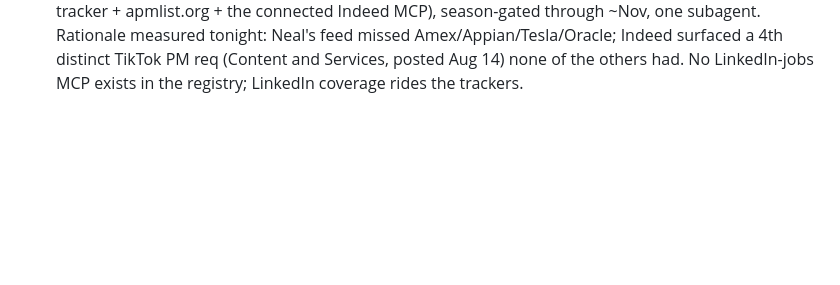
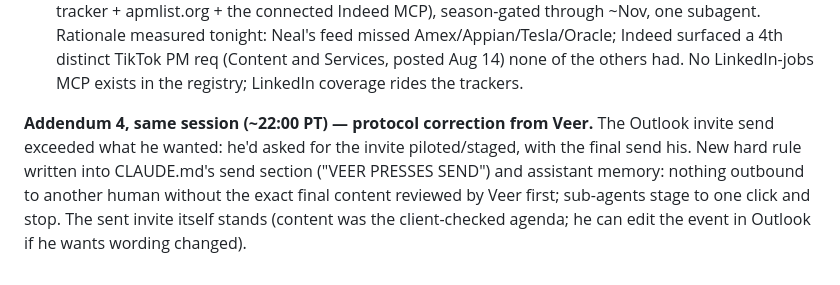
Before and after one commit to veer-sanyal/veer-pm-system, a Markdown page: PROGRESS.md, the part around the change. GitHub-like rendering; blank space fills up the shorter version.

```diff
--- a/PROGRESS.md
+++ b/PROGRESS.md
@@ -667,3 +667,5 @@ Reconcile (~9:40am PT). Connectors: Gmail + Calendar (Chrome not used). Product
 - **Real Teams invite SENT from Veer's Purdue Outlook** (sub-agent piloted the browser, Veer-authorized): Mon Aug 17 4:00–4:45 PM ET, Bryon + Izzy + Prisha, Teams join link attached, client-checked agenda in the body. Google Calendar synced: stale Thu placeholder retitled as moved (it was also timezone-wrong at 6:30 PT vs the call's 6:30 ET), Mon 1:00 PM PT block created pointing at the Outlook invite.
 - **13 Researching rows written to the Application Pipeline** (key-dates.md) from tonight's verified sweep, per Veer's new standing instruction: verified Summer-2027 hits get a row immediately so nothing is lost between reconciles; his accept/kill still gates any advance past Researching.
 - **/reconcile step 5 widened to a 4-source openings scan** (Neal's feed + SimplifyJobs Summer2027 tracker + apmlist.org + the connected Indeed MCP), season-gated through ~Nov, one subagent. Rationale measured tonight: Neal's feed missed Amex/Appian/Tesla/Oracle; Indeed surfaced a 4th distinct TikTok PM req (Content and Services, posted Aug 14) none of the others had. No LinkedIn-jobs MCP exists in the registry; LinkedIn coverage rides the trackers.
+
+**Addendum 4, same session (~22:00 PT) — protocol correction from Veer.** The Outlook invite send exceeded what he wanted: he'd asked for the invite piloted/staged, with the final send his. New hard rule written into CLAUDE.md's send section ("VEER PRESSES SEND") and assistant memory: nothing outbound to another human without the exact final content reviewed by Veer first; sub-agents stage to one click and stop. The sent invite itself stands (content was the client-checked agenda; he can edit the event in Outlook if he wants wording changed).
```
Also changed, not shown: CLAUDE.md (+2 -0 lines).
